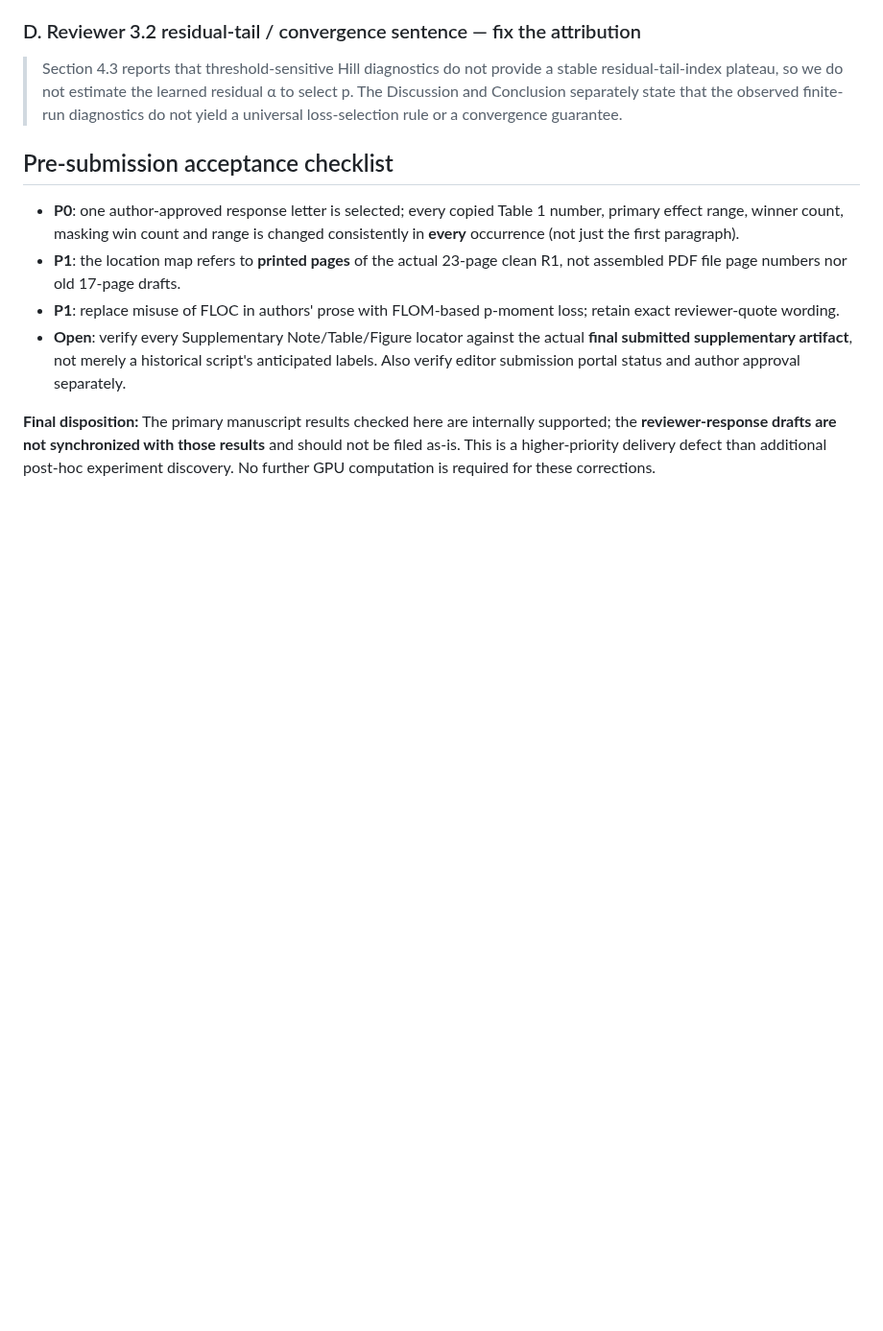
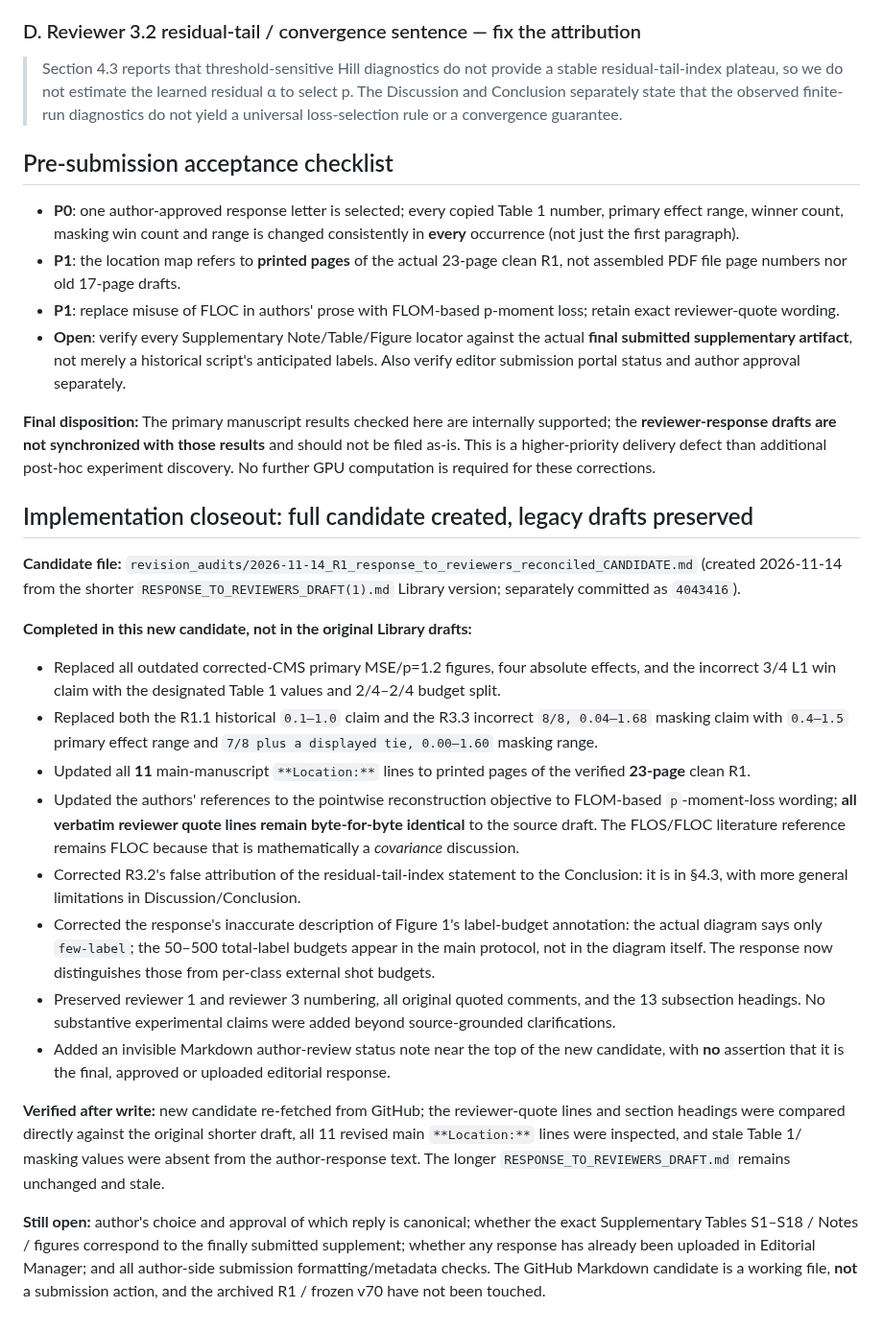
Before and after one commit to yangyu-ieee/floc-msm-sp, a Markdown page: revision_audits/2026-11-14_R1_reviewer_response_alignment_closeout.md, the part around the change. Shown at 96% size. GitHub-like rendering; blank space fills up the shorter version.

Commit message:
Record creation and verification of fully reconciled author-review response candidate

```diff
--- a/revision_audits/2026-11-14_R1_reviewer_response_alignment_closeout.md
+++ b/revision_audits/2026-11-14_R1_reviewer_response_alignment_closeout.md
@@ -77,3 +77,21 @@ Keep the subsequent correct remarks on seven sampler tests and corrected Cauchy
 - **Open**: verify every Supplementary Note/Table/Figure locator against the actual **final submitted supplementary artifact**, not merely a historical script's anticipated labels. Also verify editor submission portal status and author approval separately.
 
 **Final disposition:** The primary manuscript results checked here are internally supported; the **reviewer-response drafts are not synchronized with those results** and should not be filed as-is. This is a higher-priority delivery defect than additional post-hoc experiment discovery. No further GPU computation is required for these corrections.
+
+## Implementation closeout: full candidate created, legacy drafts preserved
+
+**Candidate file:** `revision_audits/2026-11-14_R1_response_to_reviewers_reconciled_CANDIDATE.md` (created 2026-11-14 from the shorter `RESPONSE_TO_REVIEWERS_DRAFT(1).md` Library version; separately committed as `4043416`).
+
+**Completed in this new candidate, not in the original Library drafts:**
+- Replaced all outdated corrected-CMS primary MSE/p=1.2 figures, four absolute effects, and the incorrect 3/4 L1 win claim with the designated Table 1 values and 2/4–2/4 budget split.
+- Replaced both the R1.1 historical `0.1–1.0` claim and the R3.3 incorrect `8/8, 0.04–1.68` masking claim with `0.4–1.5` primary effect range and `7/8 plus a displayed tie, 0.00–1.60` masking range.
+- Updated all **11** main-manuscript `**Location:**` lines to printed pages of the verified **23-page** clean R1.
+- Updated the authors' references to the pointwise reconstruction objective to FLOM-based `p`-moment-loss wording; **all verbatim reviewer quote lines remain byte-for-byte identical** to the source draft. The FLOS/FLOC literature reference remains FLOC because that is mathematically a *covariance* discussion.
+- Corrected R3.2's false attribution of the residual-tail-index statement to the Conclusion: it is in §4.3, with more general limitations in Discussion/Conclusion.
+- Corrected the response's inaccurate description of Figure 1's label-budget annotation: the actual diagram says only `few-label`; the 50–500 total-label budgets appear in the main protocol, not in the diagram itself. The response now distinguishes those from per-class external shot budgets.
+- Preserved reviewer 1 and reviewer 3 numbering, all original quoted comments, and the 13 subsection headings. No substantive experimental claims were added beyond source-grounded clarifications.
+- Added an invisible Markdown author-review status note near the top of the new candidate, with **no** assertion that it is the final, approved or uploaded editorial response.
+
+**Verified after write:** new candidate re-fetched from GitHub; the reviewer-quote lines and section headings were compared directly against the original shorter draft, all 11 revised main `**Location:**` lines were inspected, and stale Table 1/ masking values were absent from the author-response text. The longer `RESPONSE_TO_REVIEWERS_DRAFT.md` remains unchanged and stale.
+
+**Still open:** author's choice and approval of which reply is canonical; whether the exact Supplementary Tables S1–S18 / Notes / figures correspond to the finally submitted supplement; whether any response has already been uploaded in Editorial Manager; and all author-side submission formatting/metadata checks. The GitHub Markdown candidate is a working file, **not** a submission action, and the archived R1 / frozen v70 have not been touched.
```
